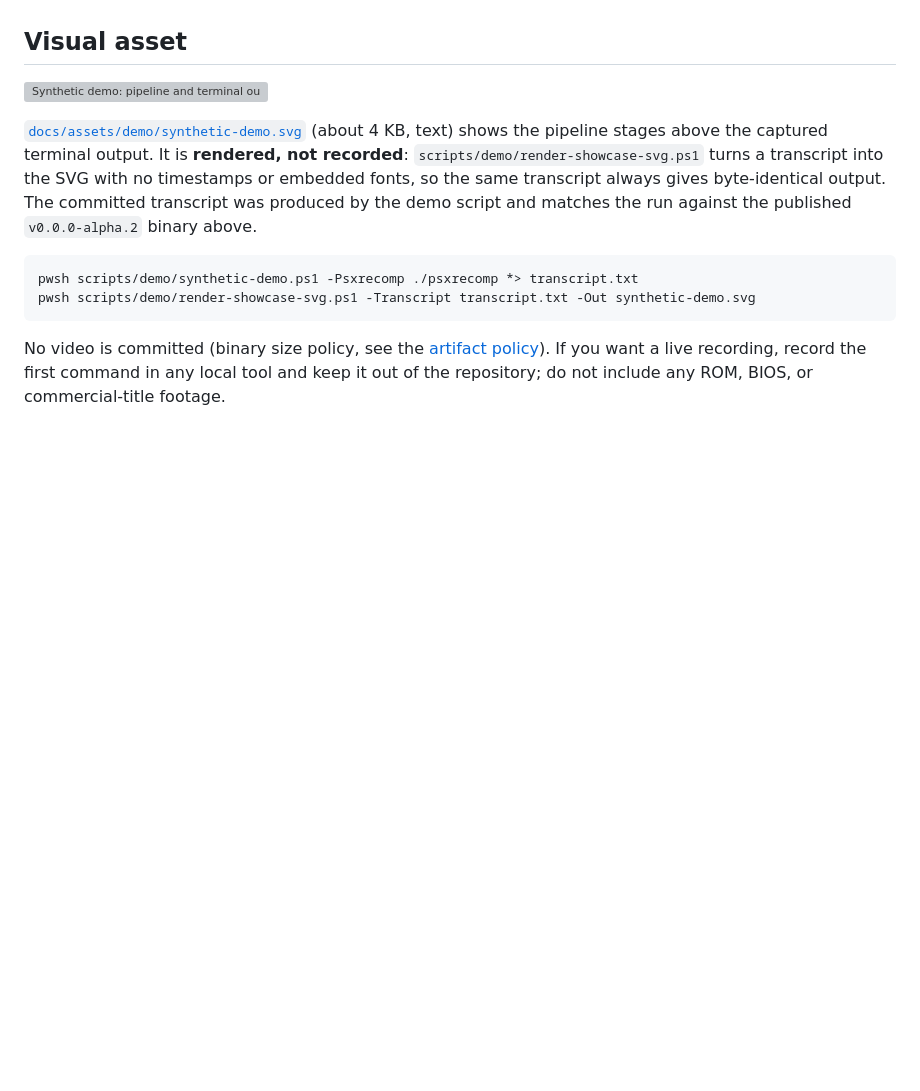
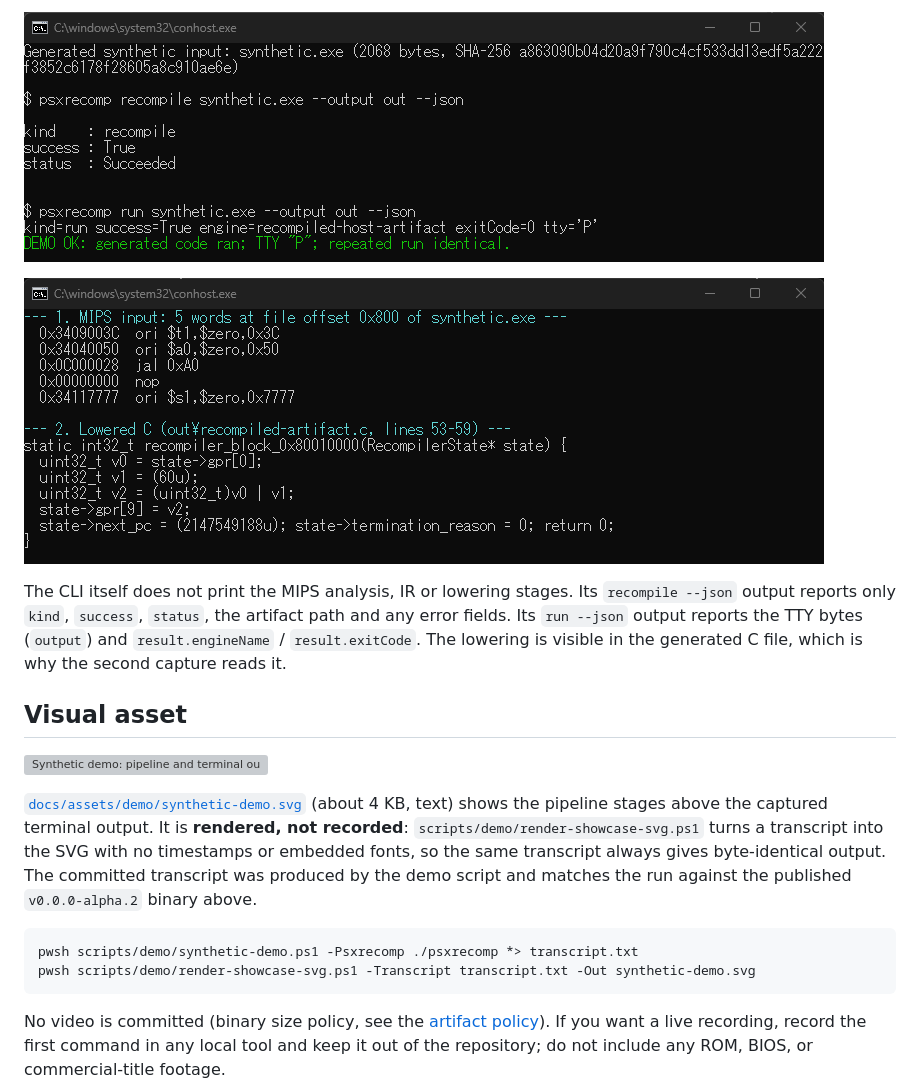
Before and after one commit to mao2009/PSXRecompStudio, a Markdown page: docs/development/showcase-demo.md, the part around one of its changes. Rendered like a GitHub page; pictures changed too: docs/assets/demo/synthetic-demo-console.png (added), docs/assets/demo/synthetic-demo-lowering-console.png (added); blank space fills up the shorter version; grey boxes are pictures that could not be loaded.

```diff
--- a/docs/development/showcase-demo.md
+++ b/docs/development/showcase-demo.md
@@ -85,3 +109,13 @@ gives the same content, also differing only in line endings.
+![Real console capture of the synthetic demo](../assets/demo/synthetic-demo-console.png)
+
+![Real console capture: MIPS words and the generated C for the first block](../assets/demo/synthetic-demo-lowering-console.png)
+
+The CLI itself does not print the MIPS analysis, IR or lowering stages. Its
+`recompile --json` output reports only `kind`, `success`, `status`, the artifact
+path and any error fields. Its `run --json` output reports the TTY bytes
+(`output`) and `result.engineName` / `result.exitCode`. The lowering is visible
+in the generated C file, which is why the second capture reads it.
+
 ## Visual asset
 
 ![Synthetic demo: pipeline and terminal output](../assets/demo/synthetic-demo.svg)
```
Also changed, not shown: other parts of docs/development/showcase-demo.md (+24 -0 lines), README.ja.md (+8 -2 lines), README.md (+8 -2 lines), 1 other file.
